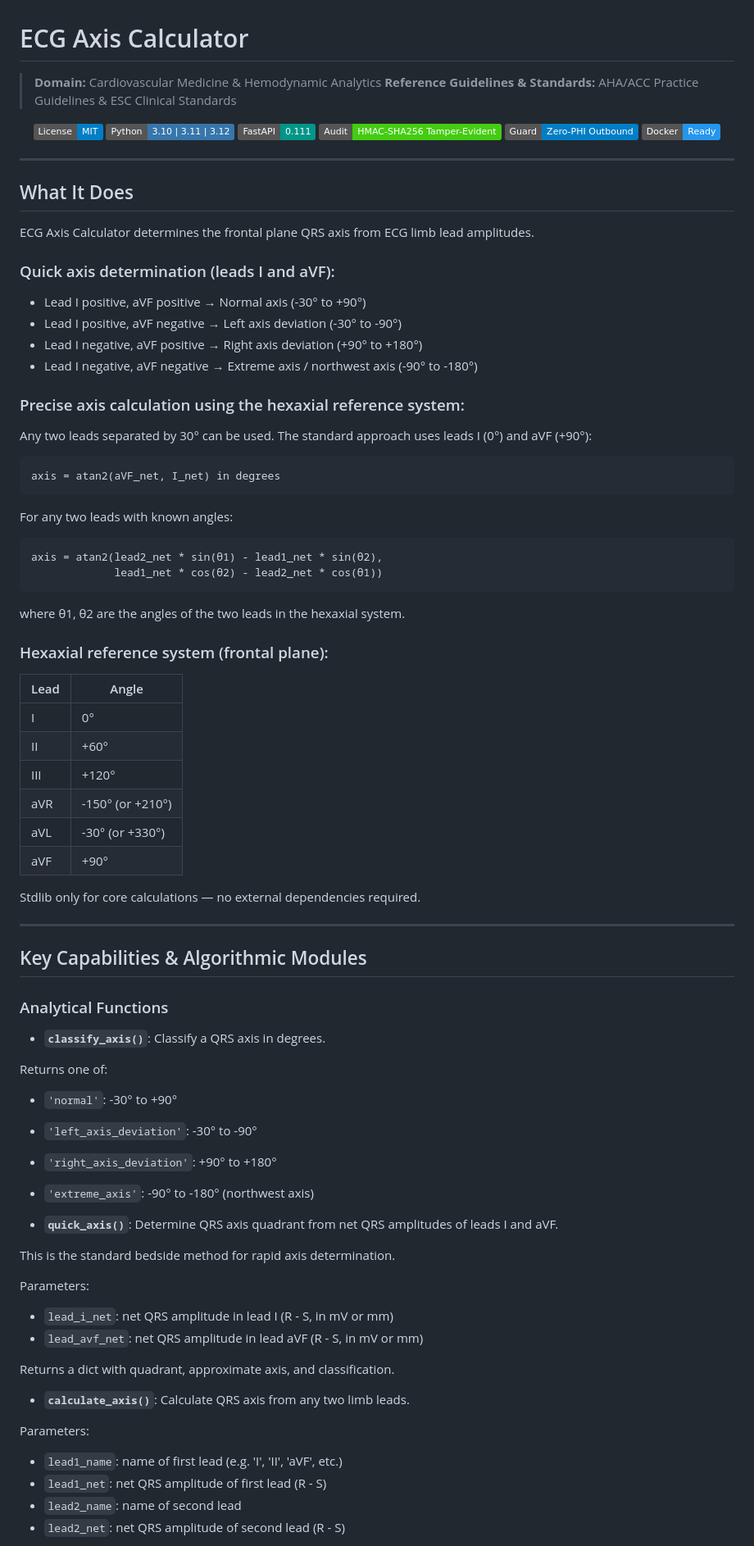
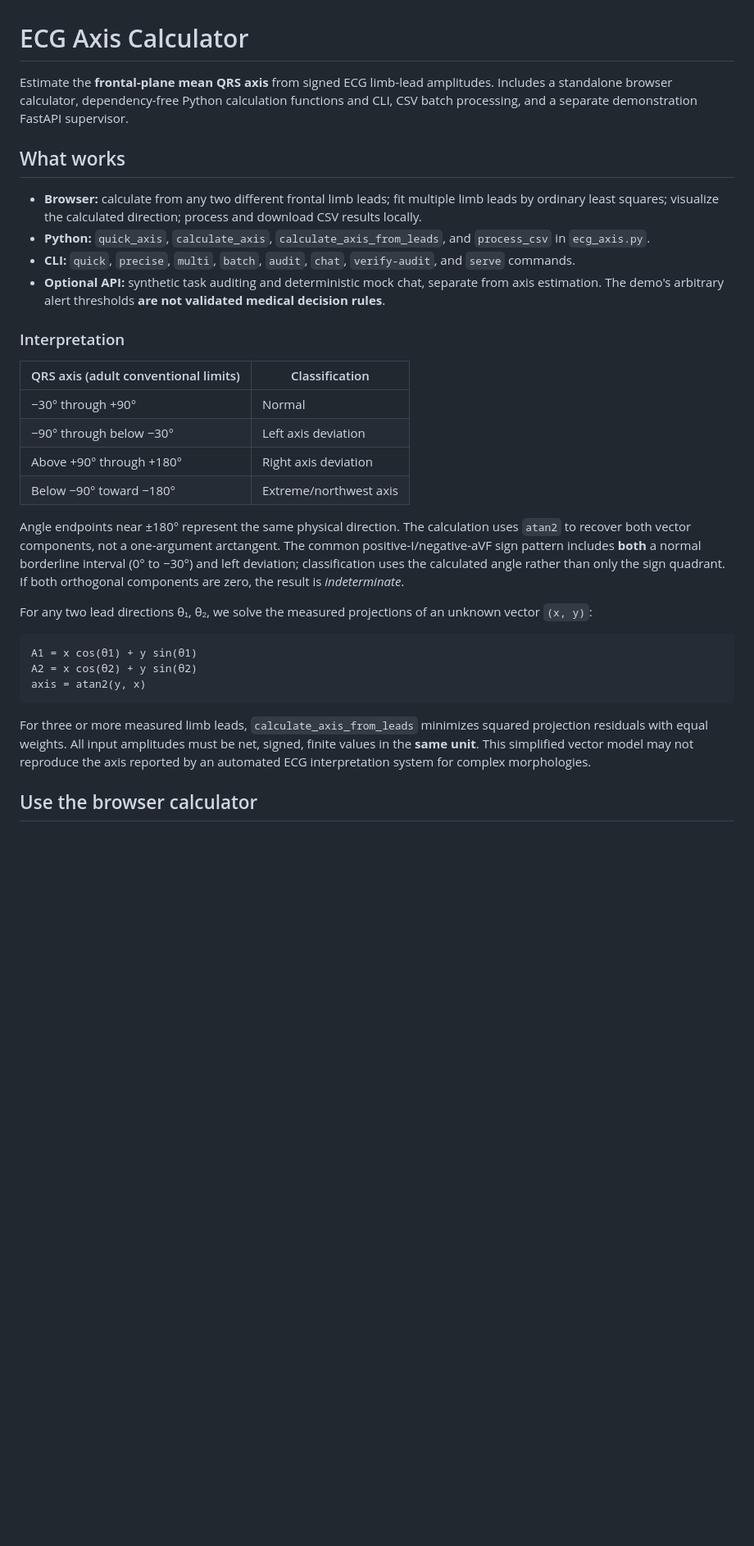
Before and after one commit to abusuraihsakhri/ecg-axis-calculator, a Markdown page: README.md, the part around one of its changes. Shown at 82% size. GitHub-like rendering; badges without logos; blank space fills up the shorter version.

Commit message:
Document verified calculations, local browser workflow and realistic deployment scope

````diff
--- a/README.md
+++ b/README.md
@@ -1,85 +1,34 @@
 # ECG Axis Calculator
 
-> **Domain:** Cardiovascular Medicine & Hemodynamic Analytics
-> **Reference Guidelines & Standards:** AHA/ACC Practice Guidelines & ESC Clinical Standards
+Estimate the **frontal-plane mean QRS axis** from signed ECG limb-lead amplitudes. Includes a standalone browser calculator, dependency-free Python calculation functions and CLI, CSV batch processing, and a separate demonstration FastAPI supervisor.
 
-<div align="center">
+## What works
 
-[![License: MIT](https://img.shields.io/badge/License-MIT-blue.svg)](LICENSE)
-![Python](https://img.shields.io/badge/Python-3.10%20%7C%203.11%20%7C%203.12-3776AB.svg?logo=python&logoColor=white)
-![FastAPI](https://img.shields.io/badge/FastAPI-0.111-009688.svg?logo=fastapi&logoColor=white)
-![Audit Trail](https://img.shields.io/badge/Audit-HMAC--SHA256_Tamper--Evident-brightgreen.svg)
-![Zero-PHI Guard](https://img.shields.io/badge/Guard-Zero--PHI_Outbound-blue.svg)
-![Docker](https://img.shields.io/badge/Docker-Ready-2496ED.svg?logo=docker&logoColor=white)
+- **Browser:** calculate from any two different frontal limb leads; fit multiple limb leads by ordinary least squares; visualize the calculated direction; process and download CSV results locally.
+- **Python:** `quick_axis`, `calculate_axis`, `calculate_axis_from_leads`, and `process_csv` in `ecg_axis.py`.
+- **CLI:** `quick`, `precise`, `multi`, `batch`, `audit`, `chat`, `verify-audit`, and `serve` commands.
+- **Optional API:** synthetic task auditing and deterministic mock chat, separate from axis estimation. The demo's arbitrary alert thresholds **are not validated medical decision rules**.
 
-</div>
+### Interpretation
 
----
+| QRS axis (adult conventional limits) | Classification |
+| --- | --- |
+| −30° through +90° | Normal |
+| −90° through below −30° | Left axis deviation |
+| Above +90° through +180° | Right axis deviation |
+| Below −90° toward −180° | Extreme/northwest axis |
 
-## What It Does
+Angle endpoints near ±180° represent the same physical direction. The calculation uses `atan2` to recover both vector components, not a one-argument arctangent. The common positive-I/negative-aVF sign pattern includes **both** a normal borderline interval (0° to −30°) and left deviation; classification uses the calculated angle rather than only the sign quadrant. If both orthogonal components are zero, the result is *indeterminate*.
 
-ECG Axis Calculator determines the frontal plane QRS axis from ECG limb lead amplitudes.
+For any two lead directions θ₁, θ₂, we solve the measured projections of an unknown vector `(x, y)`:
 
-### Quick axis determination (leads I and aVF):
-- Lead I positive, aVF positive → Normal axis (-30° to +90°)
-- Lead I positive, aVF negative → Left axis deviation (-30° to -90°)
-- Lead I negative, aVF positive → Right axis deviation (+90° to +180°)
-- Lead I negative, aVF negative → Extreme axis / northwest axis (-90° to -180°)
-
-### Precise axis calculation using the hexaxial reference system:
-Any two leads separated by 30° can be used. The standard approach uses leads I (0°) and aVF (+90°):
-```
-axis = atan2(aVF_net, I_net) in degrees
+```text
+A1 = x cos(θ1) + y sin(θ1)
+A2 = x cos(θ2) + y sin(θ2)
+axis = atan2(y, x)
 ```
 
-For any two leads with known angles:
-```
-axis = atan2(lead2_net * sin(θ1) - lead1_net * sin(θ2),
-             lead1_net * cos(θ2) - lead2_net * cos(θ1))
-```
-where θ1, θ2 are the angles of the two leads in the hexaxial system.
+For three or more measured limb leads, `calculate_axis_from_leads` minimizes squared projection residuals with equal weights. All input amplitudes must be net, signed, finite values in the **same unit**. This simplified vector model may not reproduce the axis reported by an automated ECG interpretation system for complex morphologies.
 
-### Hexaxial reference system (frontal plane):
-| Lead | Angle |
-|------|-------|
-| I    | 0°    |
-| II   | +60°  |
-| III  | +120° |
-| aVR  | -150° (or +210°) |
-| aVL  | -30° (or +330°) |
-| aVF  | +90°  |
+## Use the browser calculator
 
-Stdlib only for core calculations — no external dependencies required.
-
----
-
-## Key Capabilities & Algorithmic Modules
-
-### Analytical Functions
-
-- **`classify_axis()`**: Classify a QRS axis in degrees.
-
-Returns one of:
-- `'normal'`: -30° to +90°
-- `'left_axis_deviation'`: -30° to -90°
-- `'right_axis_deviation'`: +90° to +180°
-- `'extreme_axis'`: -90° to -180° (northwest axis)
-
-- **`quick_axis()`**: Determine QRS axis quadrant from net QRS amplitudes of leads I and aVF.
-
-This is the standard bedside method for rapid axis determination.
-
-Parameters:
-- `lead_i_net`: net QRS amplitude in lead I (R - S, in mV or mm)
-- `lead_avf_net`: net QRS amplitude in lead aVF (R - S, in mV or mm)
-
-Returns a dict with quadrant, approximate axis, and classification.
-
-- **`calculate_axis()`**: Calculate QRS axis from any two limb leads.
-
-Parameters:
-- `lead1_name`: name of first lead (e.g. 'I', 'II', 'aVF', etc.)
-- `lead1_net`: net QRS amplitude of first lead (R - S)
-- `lead2_name`: name of second lead
-- `lead2_net`: net QRS amplitude of second lead (R - S)
-
````
Also changed, not shown: other parts of README.md (+35 -150 lines).
